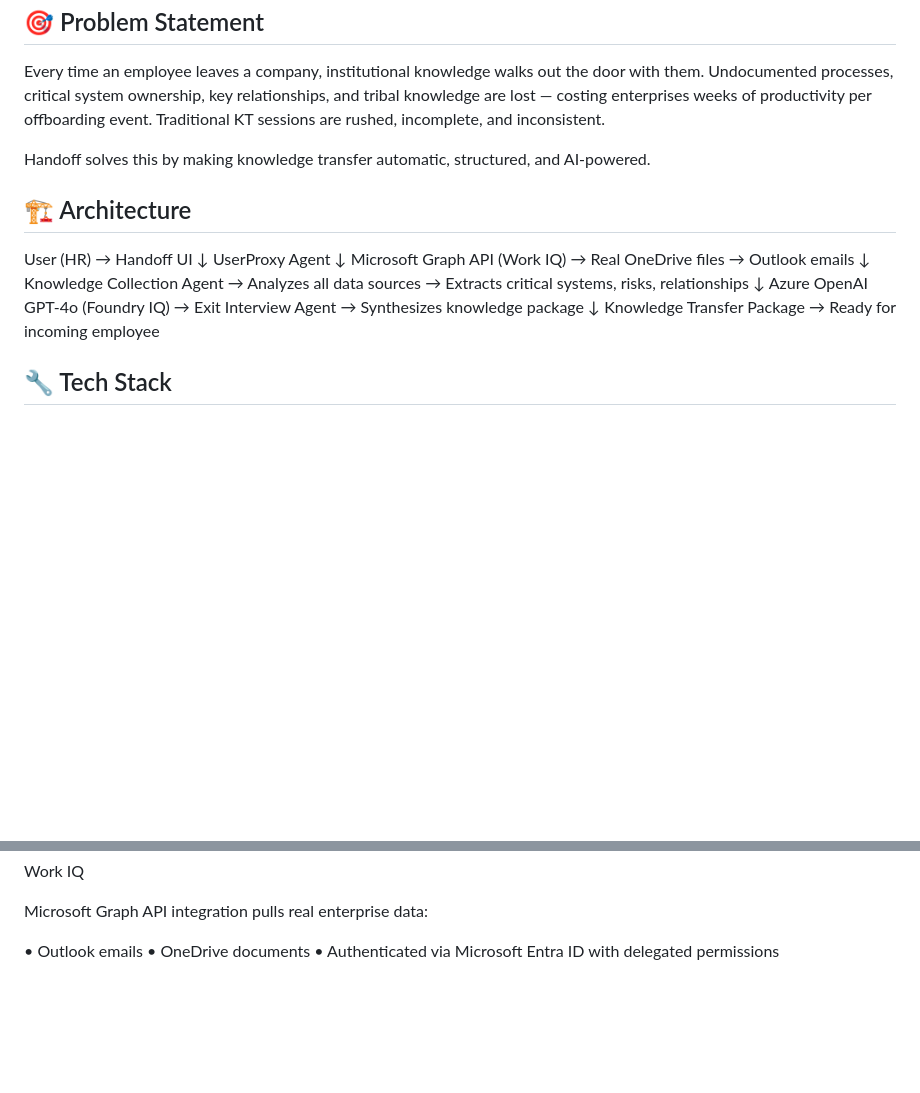
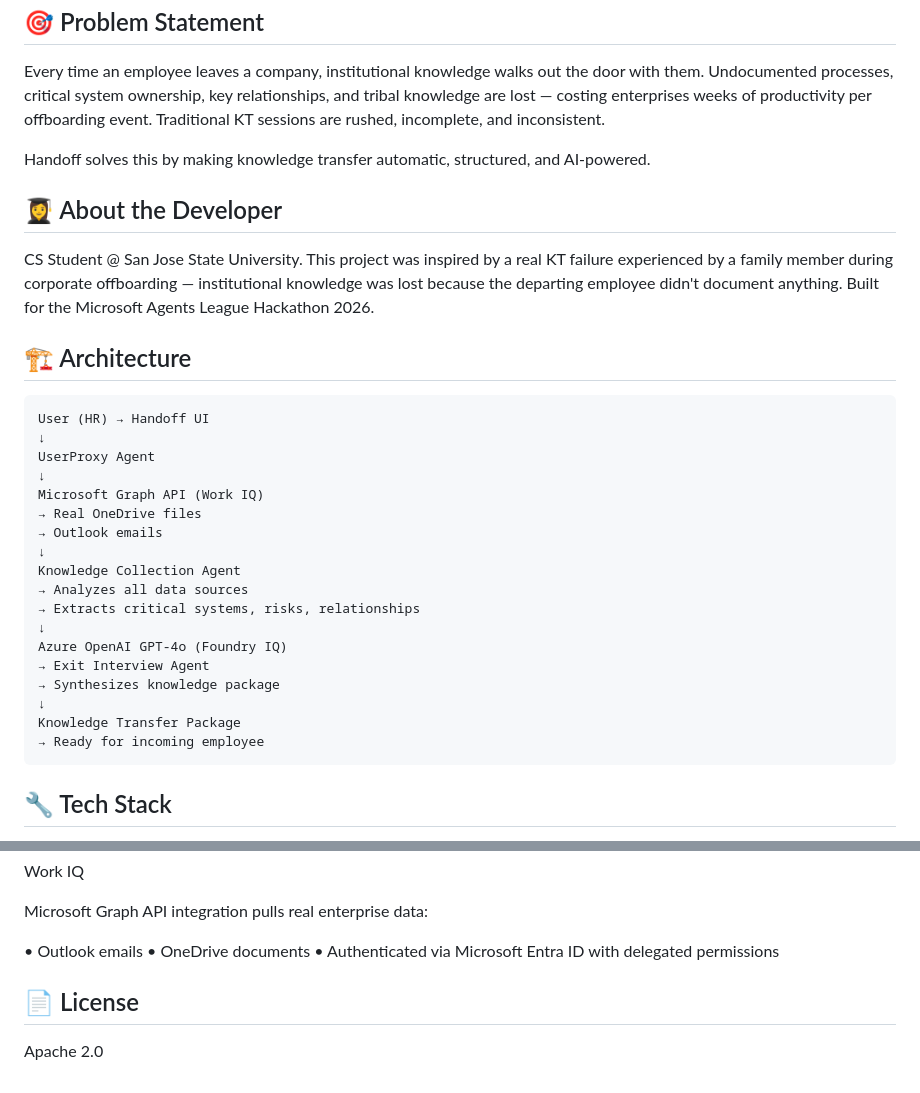
Before and after one commit to vpattangi/Handoff, a Markdown page: README.md, 2 parts joined by grey strips. GitHub-like rendering; blank space fills up the shorter version.

````diff
--- a/README.md
+++ b/README.md
@@ -16,7 +16,11 @@ Every time an employee leaves a company, institutional knowledge walks out the d
 
 Handoff solves this by making knowledge transfer automatic, structured, and AI-powered.
 
+## 👩‍🎓 About the Developer
+CS Student @ San Jose State University. This project was inspired by a real KT failure experienced by a family member during corporate offboarding — institutional knowledge was lost because the departing employee didn't document anything. Built for the Microsoft Agents League Hackathon 2026.
+
 ## 🏗 Architecture
+```
 User (HR) → Handoff UI
 ↓
 UserProxy Agent
@@ -35,7 +39,7 @@ Azure OpenAI GPT-4o (Foundry IQ)
 ↓
 Knowledge Transfer Package
 → Ready for incoming employee
-
+```
 ## 🔧 Tech Stack
 
 - **Frontend:** HTML, CSS, JavaScript
@@ -101,3 +105,6 @@ Microsoft Graph API integration pulls real enterprise data:
 • Outlook emails
 • OneDrive documents
 • Authenticated via Microsoft Entra ID with delegated permissions
+
+## 📄 License
+Apache 2.0
````
